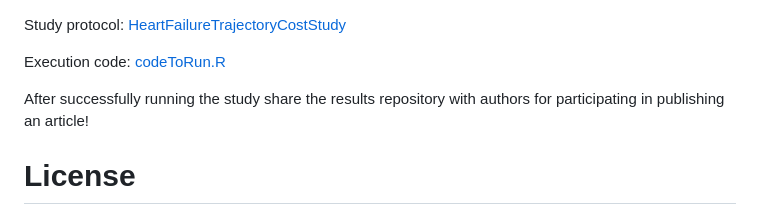
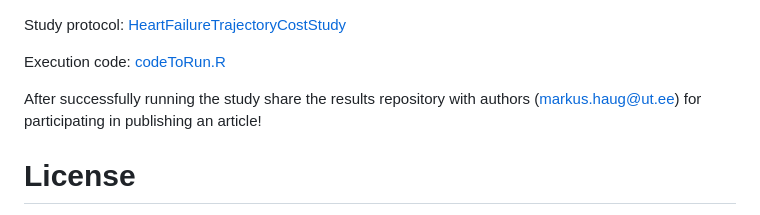
Before and after one commit to HealthInformaticsUT/HeartFailureTrajectoryCostStudy, a Markdown page: README.md, the part around the change. Rendered like a GitHub page.

```diff
--- a/README.md
+++ b/README.md
@@ -76,7 +76,7 @@ Study protocol: [HeartFailureTrajectoryCostStudy](https://github.com/HealthInfor
 
 Execution code: [codeToRun.R](https://github.com/HealthInformaticsUT/HeartFailureTrajectoryCostStudy/blob/main/extras/codeToRun.R)
 
-After successfully running the study share the results repository with authors for participating in publishing an article!
+After successfully running the study share the results repository with authors (markus.haug@ut.ee) for participating in publishing an article!
 
 License
 =======
```
